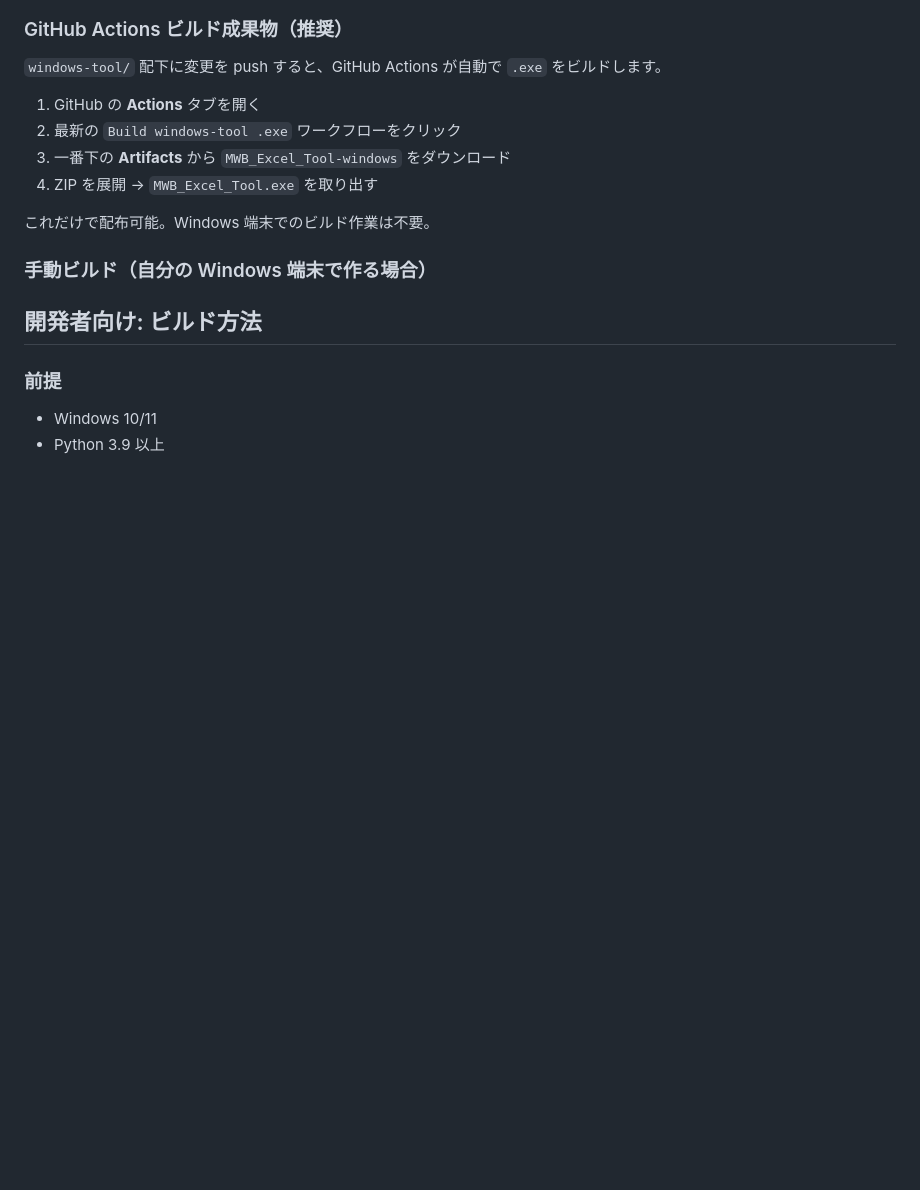
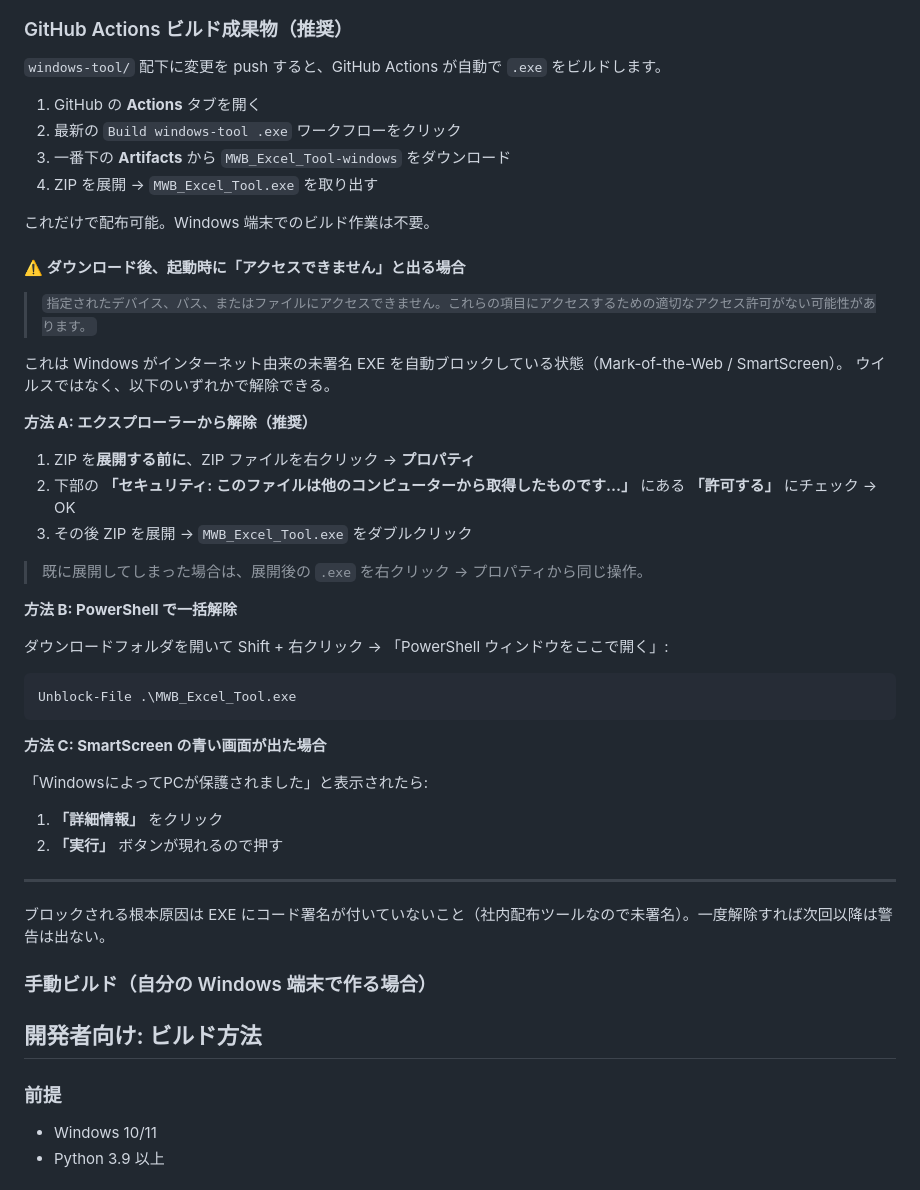
Before and after one commit to kotagit/KARAKIDA-PORTAL, a Markdown page: windows-tool/README.md, the part around the change. GitHub-like rendering; blank space fills up the shorter version.

Commit message:
windows-tool: README に Mark-of-the-Web 解除手順を追記
GitHub Actions の Artifact からダウンロードした未署名 EXE は Windows が
自動ブロックする。プロパティ → 「許可する」/ PowerShell `Unblock-File` /
SmartScreen の「詳細情報 → 実行」の3つの解除手順を README に明記。

https://claude.ai/code/session_01VzPRgiK7xqScTJjpiNjYba

````diff
--- a/windows-tool/README.md
+++ b/windows-tool/README.md
@@ -26,6 +26,40 @@
 4. ZIP を展開 → `MWB_Excel_Tool.exe` を取り出す
 
 これだけで配布可能。Windows 端末でのビルド作業は不要。
+
+#### ⚠️ ダウンロード後、起動時に「アクセスできません」と出る場合
+
+> `指定されたデバイス、パス、またはファイルにアクセスできません。これらの項目にアクセスするための適切なアクセス許可がない可能性があります。`
+
+これは Windows がインターネット由来の未署名 EXE を自動ブロックしている状態（Mark-of-the-Web / SmartScreen）。
+ウイルスではなく、以下のいずれかで解除できる。
+
+**方法 A: エクスプローラーから解除（推奨）**
+
+1. ZIP を**展開する前に**、ZIP ファイルを右クリック → **プロパティ**
+2. 下部の **「セキュリティ: このファイルは他のコンピューターから取得したものです…」** にある **「許可する」** にチェック → OK
+3. その後 ZIP を展開 → `MWB_Excel_Tool.exe` をダブルクリック
+
+> 既に展開してしまった場合は、展開後の `.exe` を右クリック → プロパティから同じ操作。
+
+**方法 B: PowerShell で一括解除**
+
+ダウンロードフォルダを開いて Shift + 右クリック → 「PowerShell ウィンドウをここで開く」:
+
+```powershell
+Unblock-File .\MWB_Excel_Tool.exe
+```
+
+**方法 C: SmartScreen の青い画面が出た場合**
+
+「WindowsによってPCが保護されました」と表示されたら:
+
+1. **「詳細情報」** をクリック
+2. **「実行」** ボタンが現れるので押す
+
+---
+
+ブロックされる根本原因は EXE にコード署名が付いていないこと（社内配布ツールなので未署名）。一度解除すれば次回以降は警告は出ない。
 
 ### 手動ビルド（自分の Windows 端末で作る場合）
 
````
